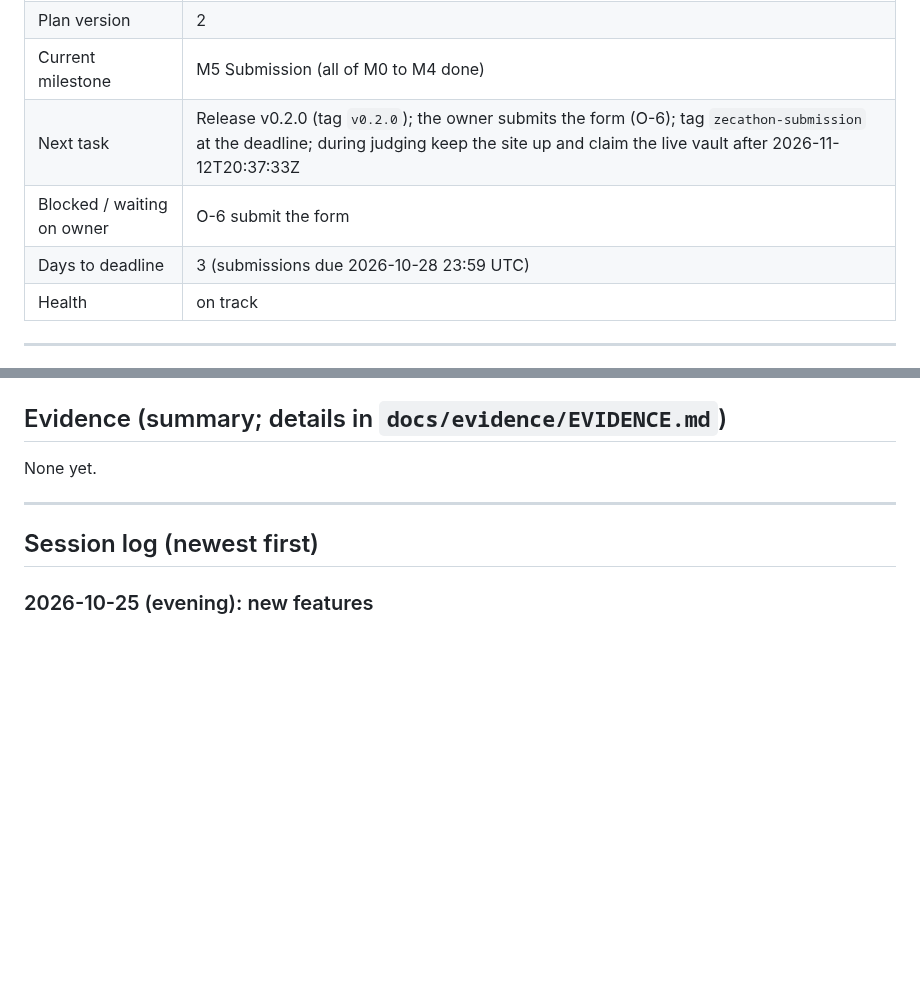
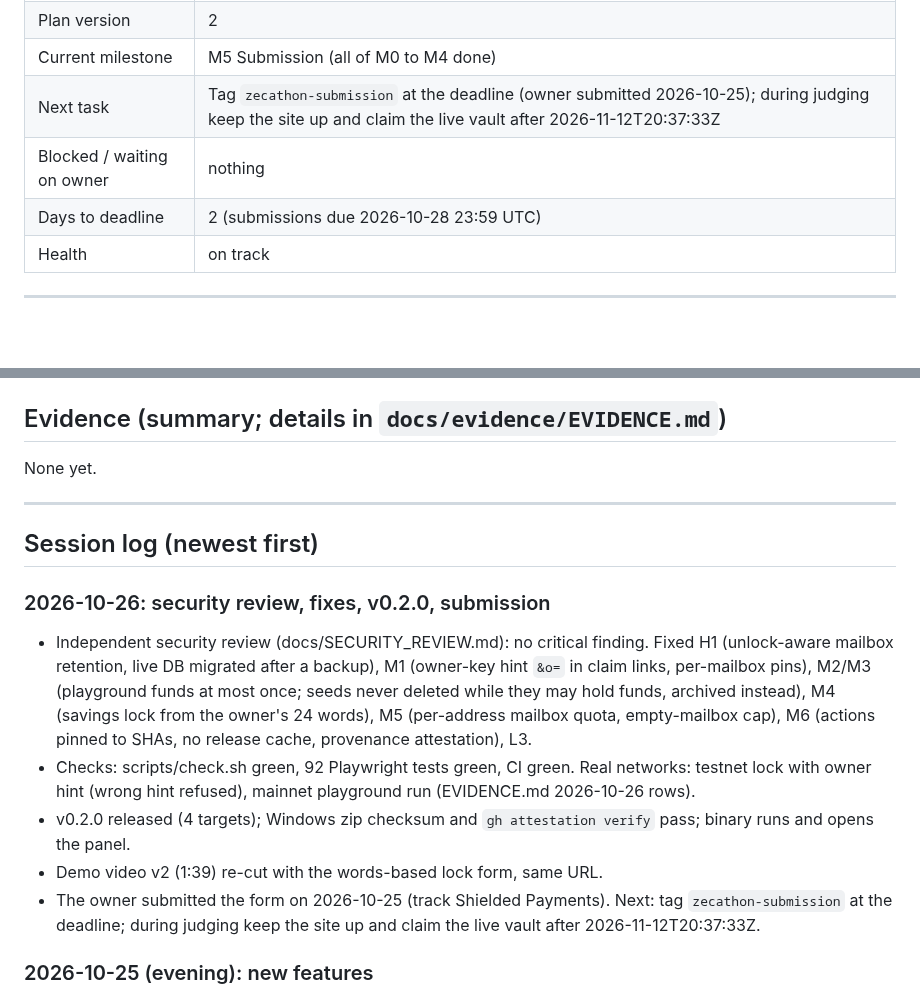
Before and after one commit to 0xBadSign/zandglass, a Markdown page: docs/PROGRESS.md, 2 parts joined by grey strips. GitHub-like rendering; blank space fills up the shorter version.

```diff
--- a/docs/PROGRESS.md
+++ b/docs/PROGRESS.md
@@ -12,8 +12,8 @@ Live state of the project. The agent updates it at the end of every work unit, n
 | Plan version | 2 |
 | Current milestone | M5 Submission (all of M0 to M4 done) |
-| Next task | Release v0.2.0 (tag `v0.2.0`); the owner submits the form (O-6); tag `zecathon-submission` at the deadline; during judging keep the site up and claim the live vault after 2026-11-12T20:37:33Z |
-| Blocked / waiting on owner | O-6 submit the form |
-| Days to deadline | 3 (submissions due 2026-10-28 23:59 UTC) |
+| Next task | Tag `zecathon-submission` at the deadline (owner submitted 2026-10-25); during judging keep the site up and claim the live vault after 2026-11-12T20:37:33Z |
+| Blocked / waiting on owner | nothing |
+| Days to deadline | 2 (submissions due 2026-10-28 23:59 UTC) |
 | Health | on track |
 
 ---
@@ -131,6 +131,13 @@ None yet.
 
 ## Session log (newest first)
 
+### 2026-10-26: security review, fixes, v0.2.0, submission
+- Independent security review (docs/SECURITY_REVIEW.md): no critical finding. Fixed H1 (unlock-aware mailbox retention, live DB migrated after a backup), M1 (owner-key hint `&o=` in claim links, per-mailbox pins), M2/M3 (playground funds at most once; seeds never deleted while they may hold funds, archived instead), M4 (savings lock from the owner's 24 words), M5 (per-address mailbox quota, empty-mailbox cap), M6 (actions pinned to SHAs, no release cache, provenance attestation), L3.
+- Checks: scripts/check.sh green, 92 Playwright tests green, CI green. Real networks: testnet lock with owner hint (wrong hint refused), mainnet playground run (EVIDENCE.md 2026-10-26 rows).
+- v0.2.0 released (4 targets); Windows zip checksum and `gh attestation verify` pass; binary runs and opens the panel.
+- Demo video v2 (1:39) re-cut with the words-based lock form, same URL.
+- The owner submitted the form on 2026-10-25 (track Shielded Payments). Next: tag `zecathon-submission` at the deadline; during judging keep the site up and claim the live vault after 2026-11-12T20:37:33Z.
+
 ### 2026-10-25 (evening): new features
 - Five features: heir fire drill (a practice kit sealed in the browser on /heir, opened on /claim, unlock about 60 s, empty seed, never uploaded); owner-signed kits (per-plan Ed25519 key, KIT_FORMAT.md section 8; plans made before this and playground kits stay unsigned); heir pulse on /claim (the kit's public creation date and epoch, local .ics); paper kit (multi-part QR codes `ZGK1:<i>/<n>:<hash>:<chunk>`, printed from the owner panel, read on /claim from photos or the camera); savings lock (`zandglass plan lock`, plan kind lock, no seed stored, a plain legacy kit sealed to the owner's own heir code).
 - Fixed the multi-part QR code of the paper kit; the plan id is now readable on the printed kit.
```
Also changed, not shown: other parts of docs/PROGRESS.md (+1 -1 lines), README.md (+1 -1 lines), docs/SUBMISSION.md (+2 -2 lines).
